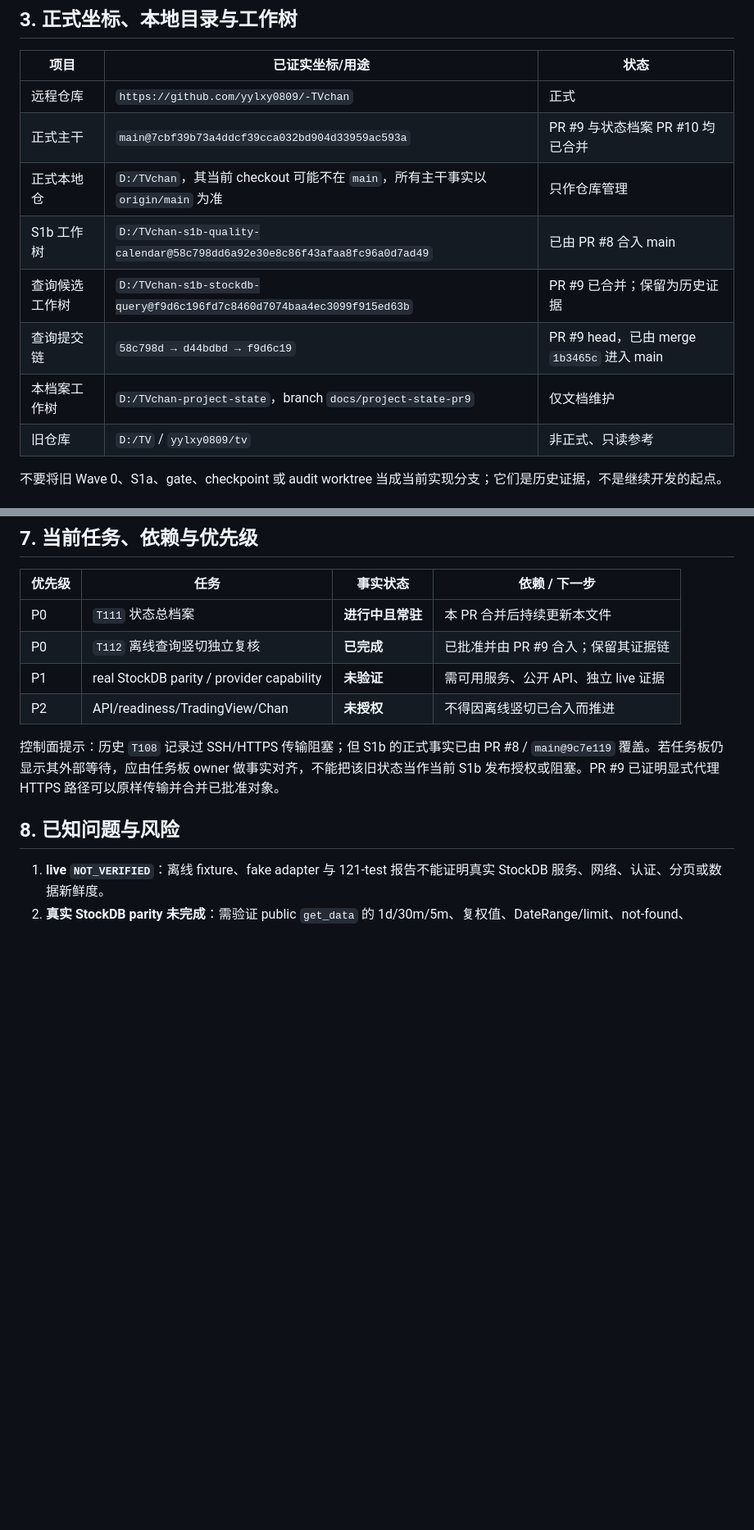
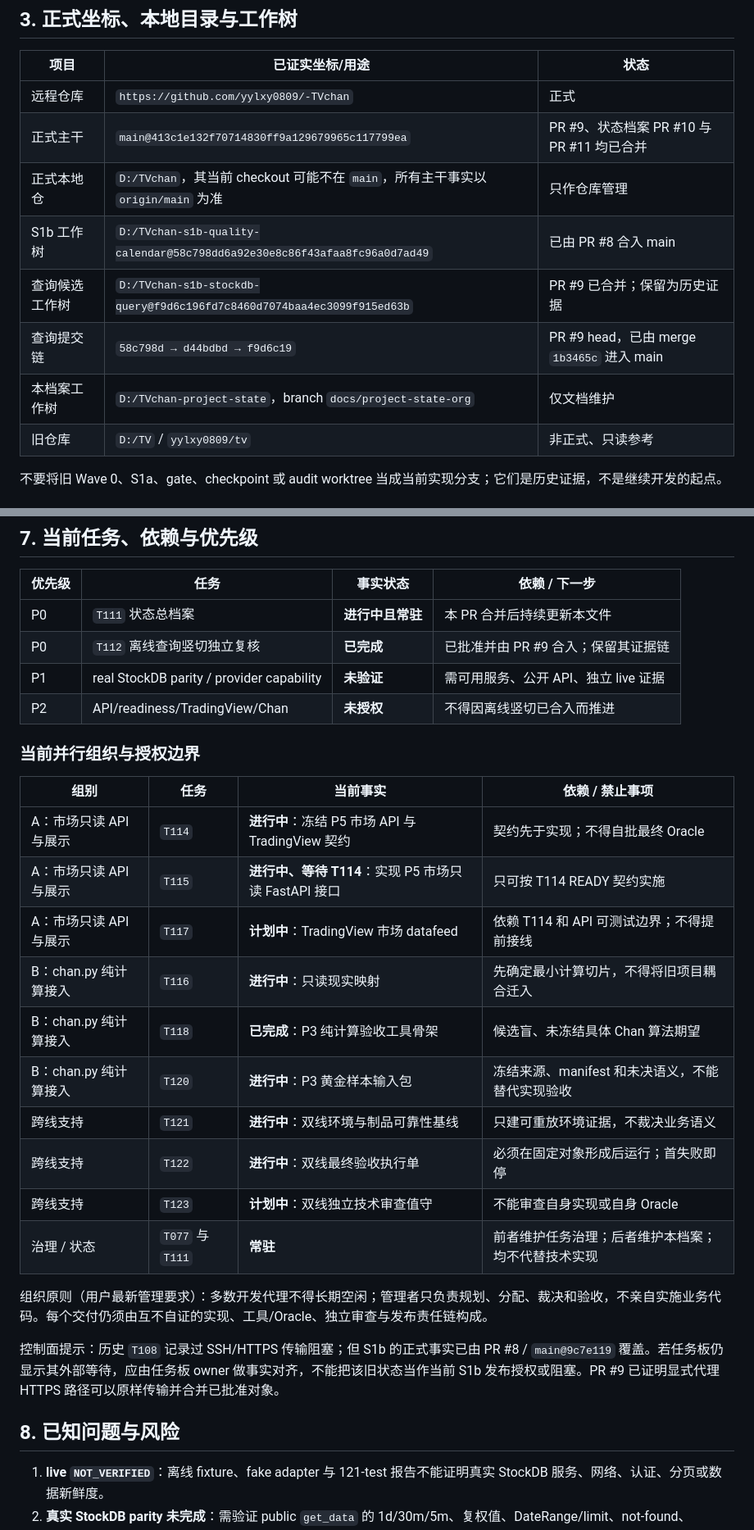
Before and after one commit to yylxy0809/-TVchan, a Markdown page: PROJECT_STATE.md, 2 parts joined by grey strips. Shown at 82% size. Drawn GitHub-style; blank space fills up the shorter version.

Commit message:
docs: record current delivery organization

```diff
--- a/PROJECT_STATE.md
+++ b/PROJECT_STATE.md
@@ -45,12 +45,12 @@ Domain 和 Application 不得导入 FastAPI、TradingView、StockDB SDK/HTTP 客
 | 项目 | 已证实坐标/用途 | 状态 |
 |---|---|---|
 | 远程仓库 | `https://github.com/yylxy0809/-TVchan` | 正式 |
-| 正式主干 | `main@7cbf39b73a4ddcf39cca032bd904d33959ac593a` | PR #9 与状态档案 PR #10 均已合并 |
+| 正式主干 | `main@413c1e132f70714830ff9a129679965c117799ea` | PR #9、状态档案 PR #10 与 PR #11 均已合并 |
 | 正式本地仓 | `D:/TVchan`，其当前 checkout 可能不在 `main`，所有主干事实以 `origin/main` 为准 | 只作仓库管理 |
 | S1b 工作树 | `D:/TVchan-s1b-quality-calendar@58c798dd6a92e30e8c86f43afaa8fc96a0d7ad49` | 已由 PR #8 合入 main |
 | 查询候选工作树 | `D:/TVchan-s1b-stockdb-query@f9d6c196fd7c8460d7074baa4ec3099f915ed63b` | PR #9 已合并；保留为历史证据 |
 | 查询提交链 | `58c798d → d44bdbd → f9d6c19` | PR #9 head，已由 merge `1b3465c` 进入 main |
-| 本档案工作树 | `D:/TVchan-project-state`，branch `docs/project-state-pr9` | 仅文档维护 |
+| 本档案工作树 | `D:/TVchan-project-state`，branch `docs/project-state-org` | 仅文档维护 |
 | 旧仓库 | `D:/TV` / `yylxy0809/tv` | 非正式、只读参考 |
 
 不要将旧 Wave 0、S1a、gate、checkpoint 或 audit worktree 当成当前实现分支；它们是历史证据，不是继续开发的起点。
@@ -112,6 +112,23 @@ Domain 和 Application 不得导入 FastAPI、TradingView、StockDB SDK/HTTP 客
 | P1 | real StockDB parity / provider capability | **未验证** | 需可用服务、公开 API、独立 live 证据 |
 | P2 | API/readiness/TradingView/Chan | **未授权** | 不得因离线竖切已合入而推进 |
 
+### 当前并行组织与授权边界
+
+| 组别 | 任务 | 当前事实 | 依赖 / 禁止事项 |
+|---|---|---|---|
+| A：市场只读 API 与展示 | `T114` | **进行中**：冻结 P5 市场 API 与 TradingView 契约 | 契约先于实现；不得自批最终 Oracle |
+| A：市场只读 API 与展示 | `T115` | **进行中、等待 T114**：实现 P5 市场只读 FastAPI 接口 | 只可按 T114 READY 契约实施 |
+| A：市场只读 API 与展示 | `T117` | **计划中**：TradingView 市场 datafeed | 依赖 T114 和 API 可测试边界；不得提前接线 |
+| B：chan.py 纯计算接入 | `T116` | **进行中**：只读现实映射 | 先确定最小计算切片，不得将旧项目耦合迁入 |
+| B：chan.py 纯计算接入 | `T118` | **已完成**：P3 纯计算验收工具骨架 | 候选盲、未冻结具体 Chan 算法期望 |
+| B：chan.py 纯计算接入 | `T120` | **进行中**：P3 黄金样本输入包 | 冻结来源、manifest 和未决语义，不能替代实现验收 |
+| 跨线支持 | `T121` | **进行中**：双线环境与制品可靠性基线 | 只建可重放环境证据，不裁决业务语义 |
+| 跨线支持 | `T122` | **进行中**：双线最终验收执行单 | 必须在固定对象形成后运行；首失败即停 |
+| 跨线支持 | `T123` | **计划中**：双线独立技术审查值守 | 不能审查自身实现或自身 Oracle |
+| 治理 / 状态 | `T077` 与 `T111` | **常驻** | 前者维护任务治理；后者维护本档案；均不代替技术实现 |
+
+组织原则（用户最新管理要求）：多数开发代理不得长期空闲；管理者只负责规划、分配、裁决和验收，不亲自实施业务代码。每个交付仍须由互不自证的实现、工具/Oracle、独立审查与发布责任链构成。
+
 控制面提示：历史 `T108` 记录过 SSH/HTTPS 传输阻塞；但 S1b 的正式事实已由 PR #8 / `main@9c7e119` 覆盖。若任务板仍显示其外部等待，应由任务板 owner 做事实对齐，不能把该旧状态当作当前 S1b 发布授权或阻塞。PR #9 已证明显式代理 HTTPS 路径可以原样传输并合并已批准对象。
 
 ## 8. 已知问题与风险
```
Also changed, not shown: other parts of PROJECT_STATE.md (+2 -1 lines).
